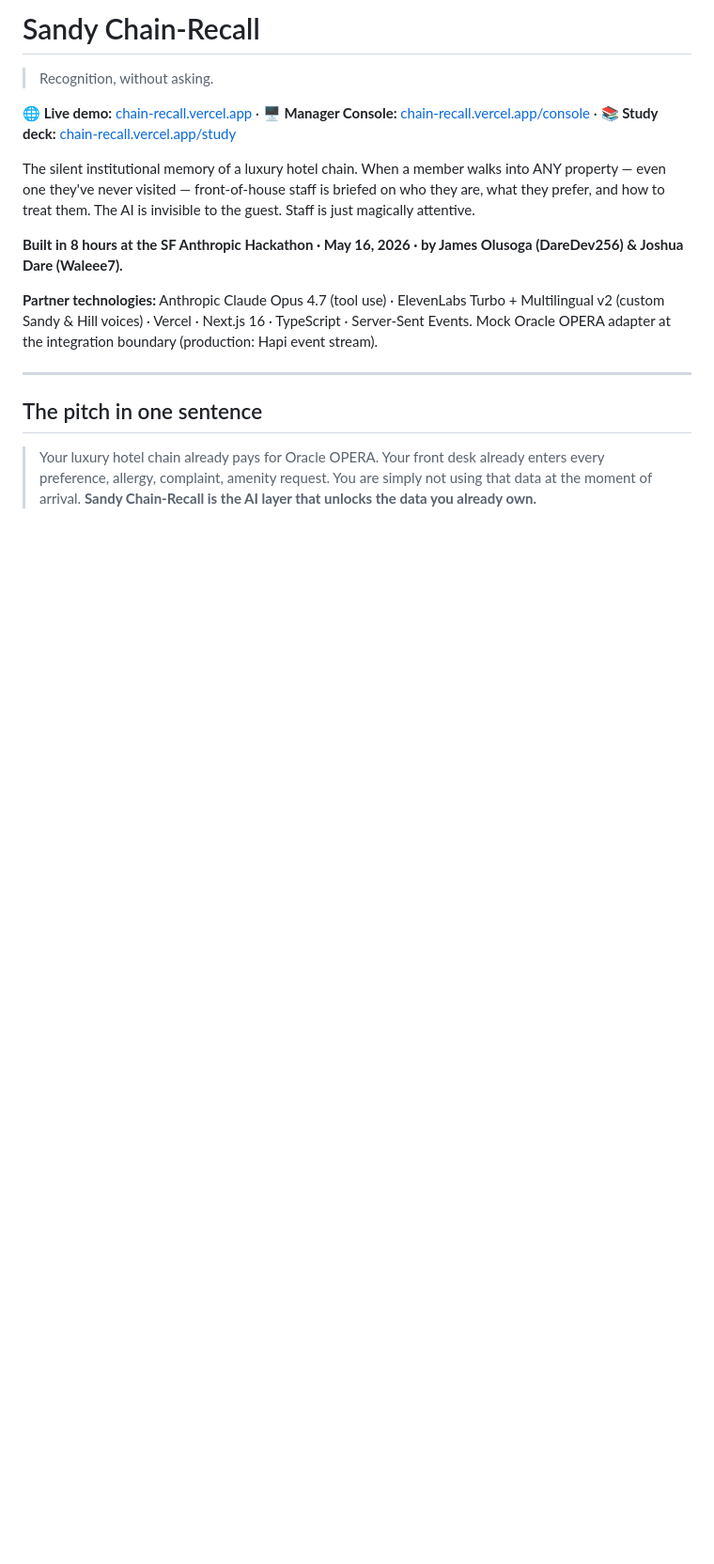
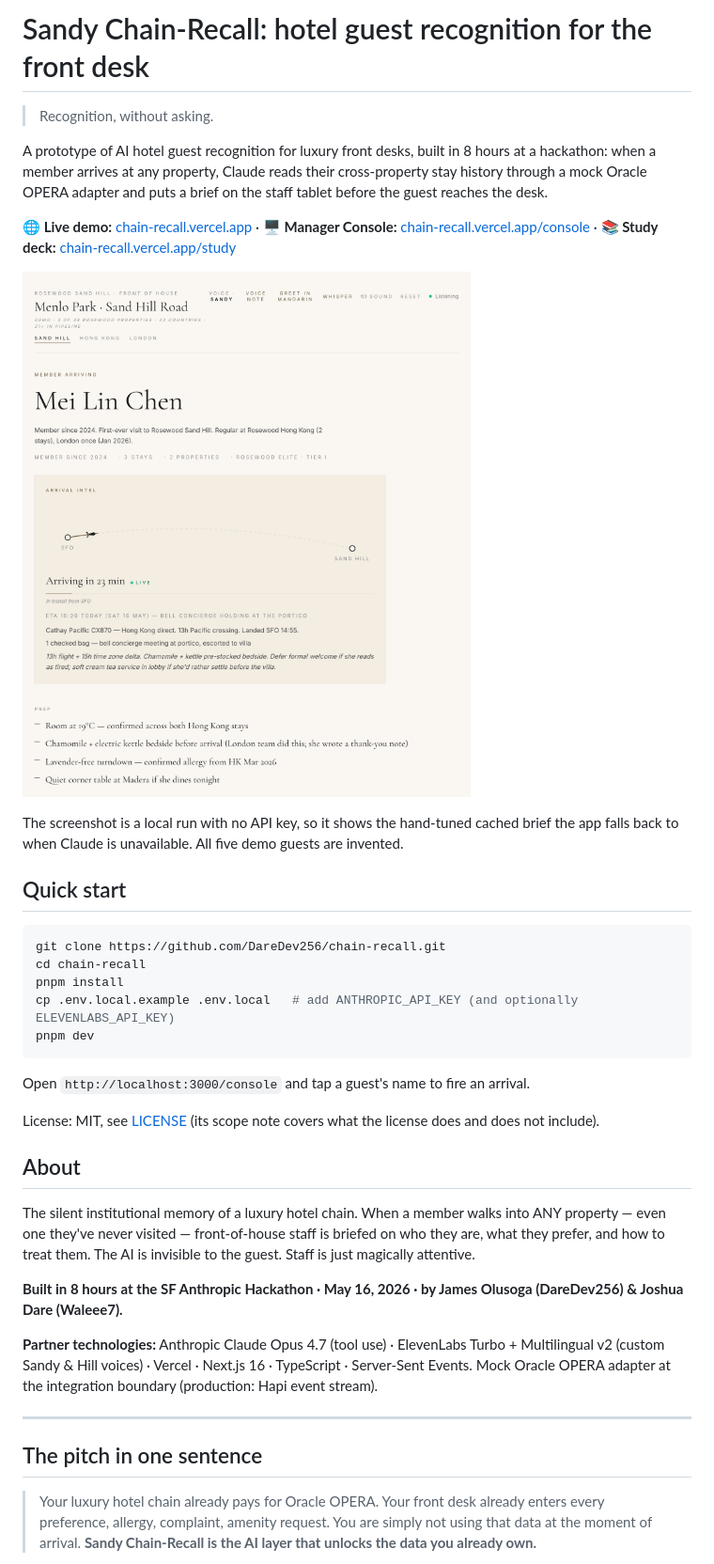
Before and after one commit to DareDev256/chain-recall, a Markdown page: README.md, the part around the change. Shown at 94% size. Drawn GitHub-style; pictures changed too: docs/screenshots/2026-11-15_staff-brief.png (added); blank space fills up the shorter version.

Commit message:
docs: README first screen for "hotel guest recognition"
- H1 keeps the Sandy Chain-Recall brand and adds the searched phrase.
- One sentence on what it is and who it is for.
- Real picture: docs/screenshots/2026-11-15_staff-brief.png, the /staff
  tablet after a demo arrival, from a local run with no API key (so it
  shows the cached brief), said plainly under the image.
- Quick start (clone, pnpm install, env, pnpm dev) and a license line
  moved to the top. README and docs only; no app code changed.

Co-Authored-By: Claude Opus 5.5 <noreply@anthropic.com>
Claude-Session: https://claude.ai/code/session_01Majkfyw52xXpeyZZPHZGD2

````diff
--- a/README.md
+++ b/README.md
@@ -1,8 +1,30 @@
-# Sandy Chain-Recall
+# Sandy Chain-Recall: hotel guest recognition for the front desk
 
 > Recognition, without asking.
 
+A prototype of AI hotel guest recognition for luxury front desks, built in 8 hours at a hackathon: when a member arrives at any property, Claude reads their cross-property stay history through a mock Oracle OPERA adapter and puts a brief on the staff tablet before the guest reaches the desk.
+
 **🌐 Live demo:** [chain-recall.vercel.app](https://chain-recall.vercel.app) · **🖥 Manager Console:** [chain-recall.vercel.app/console](https://chain-recall.vercel.app/console) · **📚 Study deck:** [chain-recall.vercel.app/study](https://chain-recall.vercel.app/study)
+
+![The staff tablet after a demo arrival: the brief for an invented guest, with arrival intel, prep and in-room items, each tied to a past stay](docs/screenshots/2026-11-15_staff-brief.png)
+
+The screenshot is a local run with no API key, so it shows the hand-tuned cached brief the app falls back to when Claude is unavailable. All five demo guests are invented.
+
+## Quick start
+
+```bash
+git clone https://github.com/DareDev256/chain-recall.git
+cd chain-recall
+pnpm install
+cp .env.local.example .env.local   # add ANTHROPIC_API_KEY (and optionally ELEVENLABS_API_KEY)
+pnpm dev
+```
+
+Open `http://localhost:3000/console` and tap a guest's name to fire an arrival.
+
+License: MIT, see [LICENSE](LICENSE) (its scope note covers what the license does and does not include).
+
+## About
 
 The silent institutional memory of a luxury hotel chain. When a member walks into ANY property — even one they've never visited — front-of-house staff is briefed on who they are, what they prefer, and how to treat them. The AI is invisible to the guest. Staff is just magically attentive.
 
````
